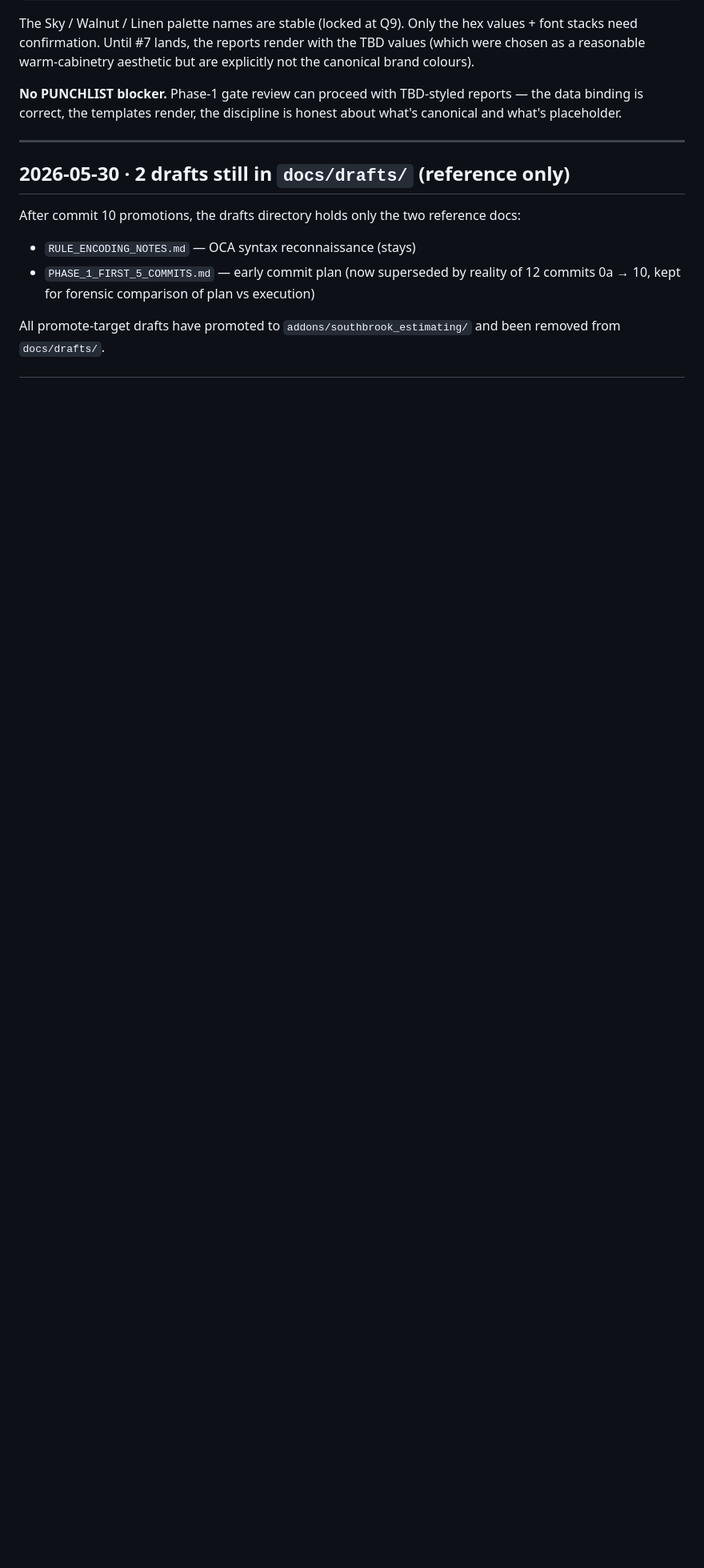
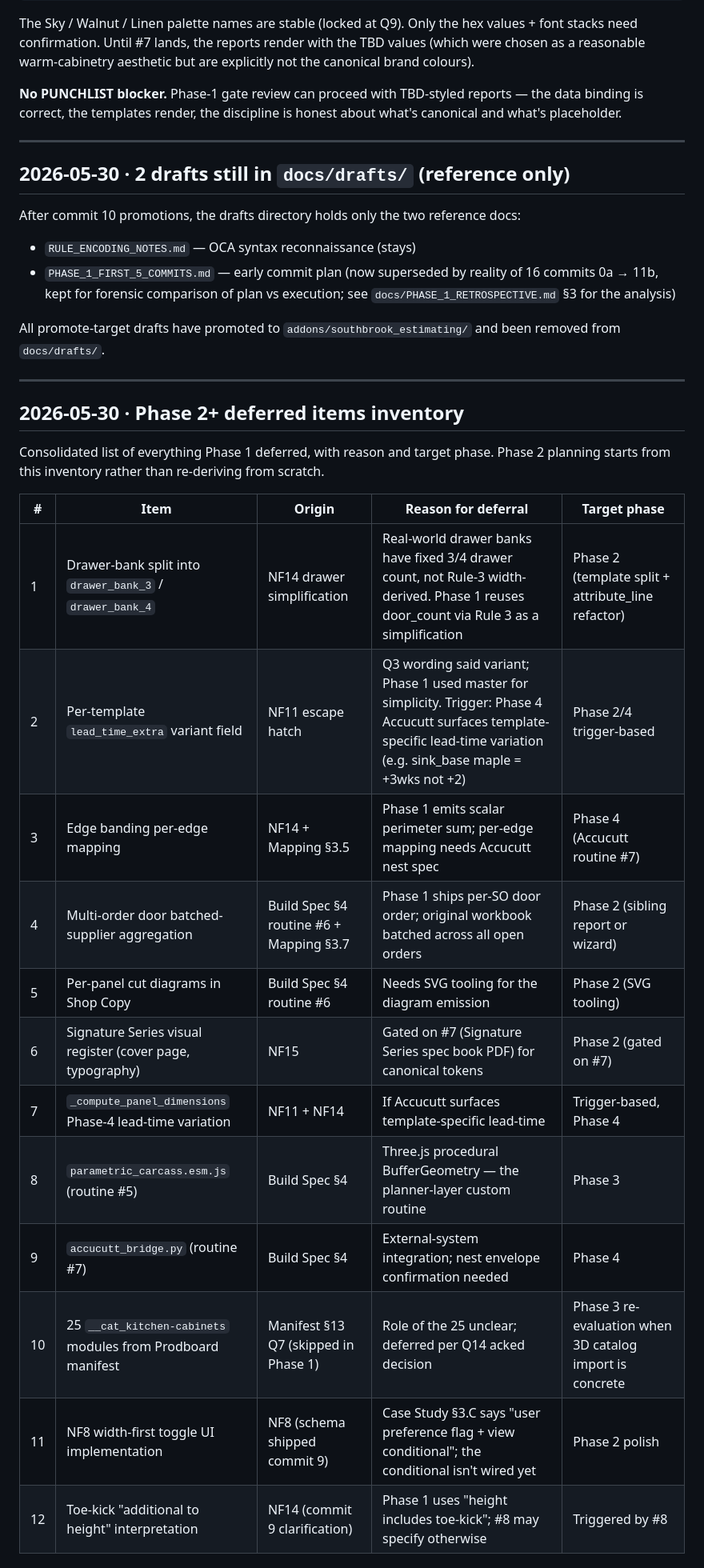
Before and after one commit to dangelojohn/Southbrook_Configurator, a Markdown page: PUNCHLIST.md, the part around one of its changes. Shown at 80% size. Rendered like a GitHub page; blank space fills up the shorter version.

```diff
--- a/PUNCHLIST.md
+++ b/PUNCHLIST.md
@@ -699,8 +699,32 @@ reference docs:
 
 - `RULE_ENCODING_NOTES.md` — OCA syntax reconnaissance (stays)
 - `PHASE_1_FIRST_5_COMMITS.md` — early commit plan (now superseded by
-  reality of 12 commits 0a → 10, kept for forensic comparison of plan
-  vs execution)
+  reality of 16 commits 0a → 11b, kept for forensic comparison of plan
+  vs execution; see `docs/PHASE_1_RETROSPECTIVE.md` §3 for the analysis)
 
 All promote-target drafts have promoted to `addons/southbrook_estimating/`
 and been removed from `docs/drafts/`.
+
+---
+
+## 2026-05-30 · Phase 2+ deferred items inventory
+
+Consolidated list of everything Phase 1 deferred, with reason and target
+phase. Phase 2 planning starts from this inventory rather than
+re-deriving from scratch.
+
+| # | Item | Origin | Reason for deferral | Target phase |
+|---|---|---|---|---|
+| 1 | Drawer-bank split into `drawer_bank_3` / `drawer_bank_4` | NF14 drawer simplification | Real-world drawer banks have fixed 3/4 drawer count, not Rule-3 width-derived. Phase 1 reuses door_count via Rule 3 as a simplification | Phase 2 (template split + attribute_line refactor) |
+| 2 | Per-template `lead_time_extra` variant field | NF11 escape hatch | Q3 wording said variant; Phase 1 used master for simplicity. Trigger: Phase 4 Accucutt surfaces template-specific lead-time variation (e.g. sink_base maple = +3wks not +2) | Phase 2/4 trigger-based |
+| 3 | Edge banding per-edge mapping | NF14 + Mapping §3.5 | Phase 1 emits scalar perimeter sum; per-edge mapping needs Accucutt nest spec | Phase 4 (Accucutt routine #7) |
+| 4 | Multi-order door batched-supplier aggregation | Build Spec §4 routine #6 + Mapping §3.7 | Phase 1 ships per-SO door order; original workbook batched across all open orders | Phase 2 (sibling report or wizard) |
+| 5 | Per-panel cut diagrams in Shop Copy | Build Spec §4 routine #6 | Needs SVG tooling for the diagram emission | Phase 2 (SVG tooling) |
+| 6 | Signature Series visual register (cover page, typography) | NF15 | Gated on #7 (Signature Series spec book PDF) for canonical tokens | Phase 2 (gated on #7) |
+| 7 | `_compute_panel_dimensions` Phase-4 lead-time variation | NF11 + NF14 | If Accucutt surfaces template-specific lead-time | Trigger-based, Phase 4 |
+| 8 | `parametric_carcass.esm.js` (routine #5) | Build Spec §4 | Three.js procedural BufferGeometry — the planner-layer custom routine | Phase 3 |
+| 9 | `accucutt_bridge.py` (routine #7) | Build Spec §4 | External-system integration; nest envelope confirmation needed | Phase 4 |
+| 10 | 25 `__cat_kitchen-cabinets` modules from Prodboard manifest | Manifest §13 Q7 (skipped in Phase 1) | Role of the 25 unclear; deferred per Q14 acked decision | Phase 3 re-evaluation when 3D catalog import is concrete |
+| 11 | NF8 width-first toggle UI implementation | NF8 (schema shipped commit 9) | Case Study §3.C says "user preference flag + view conditional"; the conditional isn't wired yet | Phase 2 polish |
+| 12 | Toe-kick "additional to height" interpretation | NF14 (commit 9 clarification) | Phase 1 uses "height includes toe-kick"; #8 may specify otherwise | Triggered by #8 |
+
```
Also changed, not shown: other parts of PUNCHLIST.md (+30 -0 lines), docs/PHASE_1_RETROSPECTIVE.md (added, +357 -0 lines).
